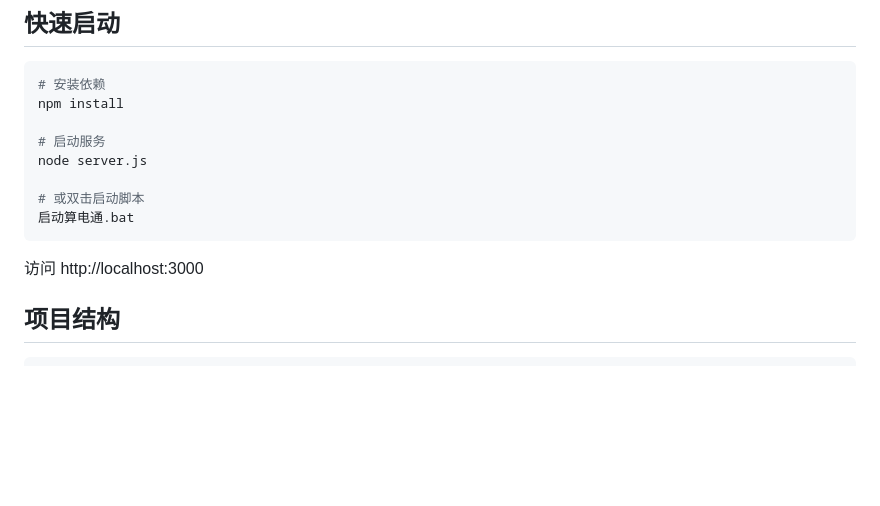
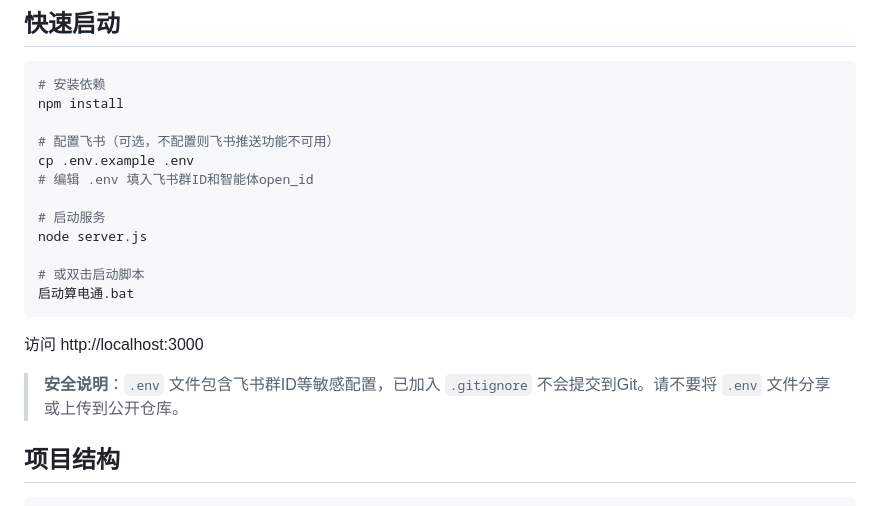
Before and after one commit to fen861695-code/suan-diantong, a Markdown page: README.md, the part around the change. Rendered like a GitHub page; blank space fills up the shorter version.

Commit message:
docs: 添加.env配置说明和安全提示

````diff
--- a/README.md
+++ b/README.md
@@ -43,6 +43,10 @@
 # 安装依赖
 npm install
 
+# 配置飞书（可选，不配置则飞书推送功能不可用）
+cp .env.example .env
+# 编辑 .env 填入飞书群ID和智能体open_id
+
 # 启动服务
 node server.js
 
@@ -51,6 +55,8 @@ node server.js
 ```
 
 访问 http://localhost:3000
+
+> **安全说明**：`.env` 文件包含飞书群ID等敏感配置，已加入 `.gitignore` 不会提交到Git。请不要将 `.env` 文件分享或上传到公开仓库。
 
 ## 项目结构
 
````
